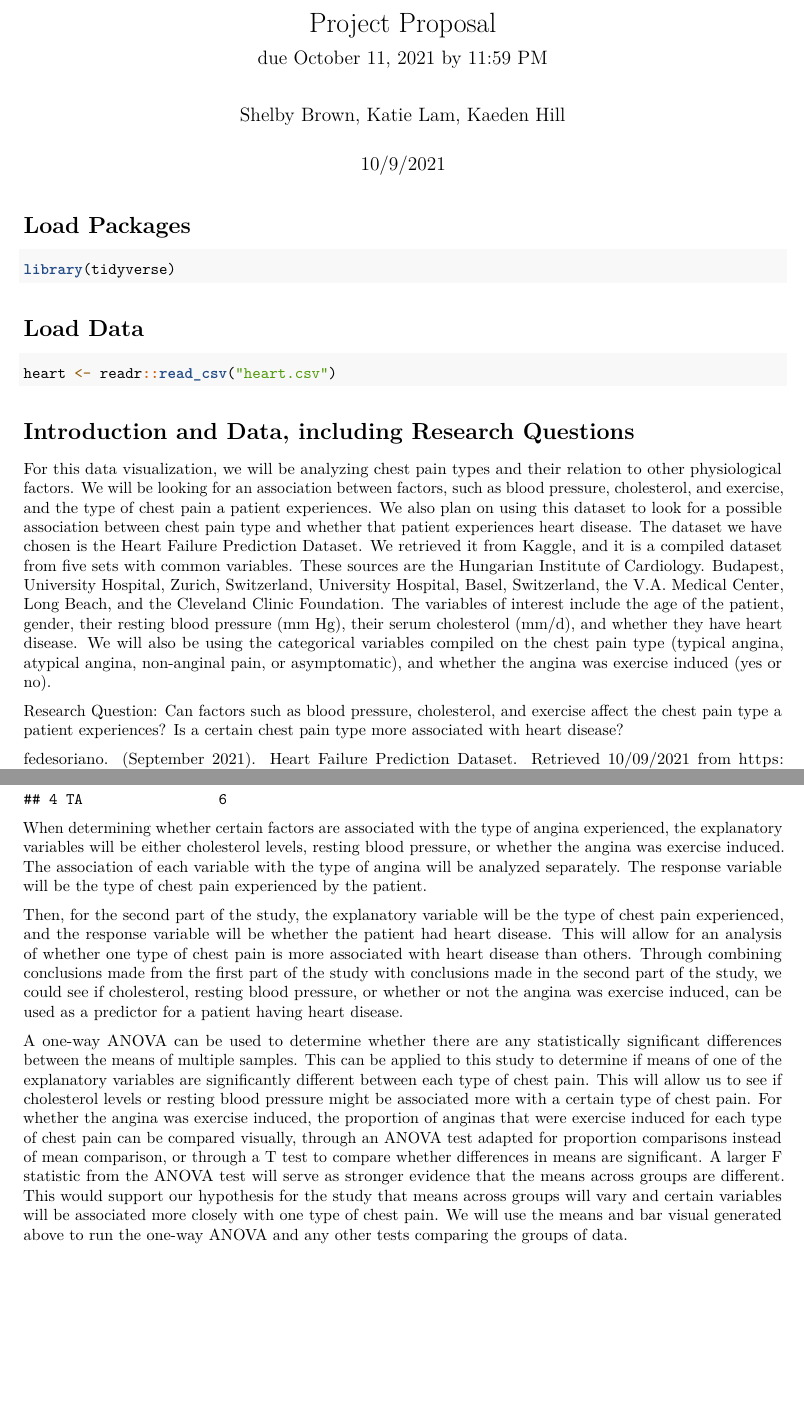
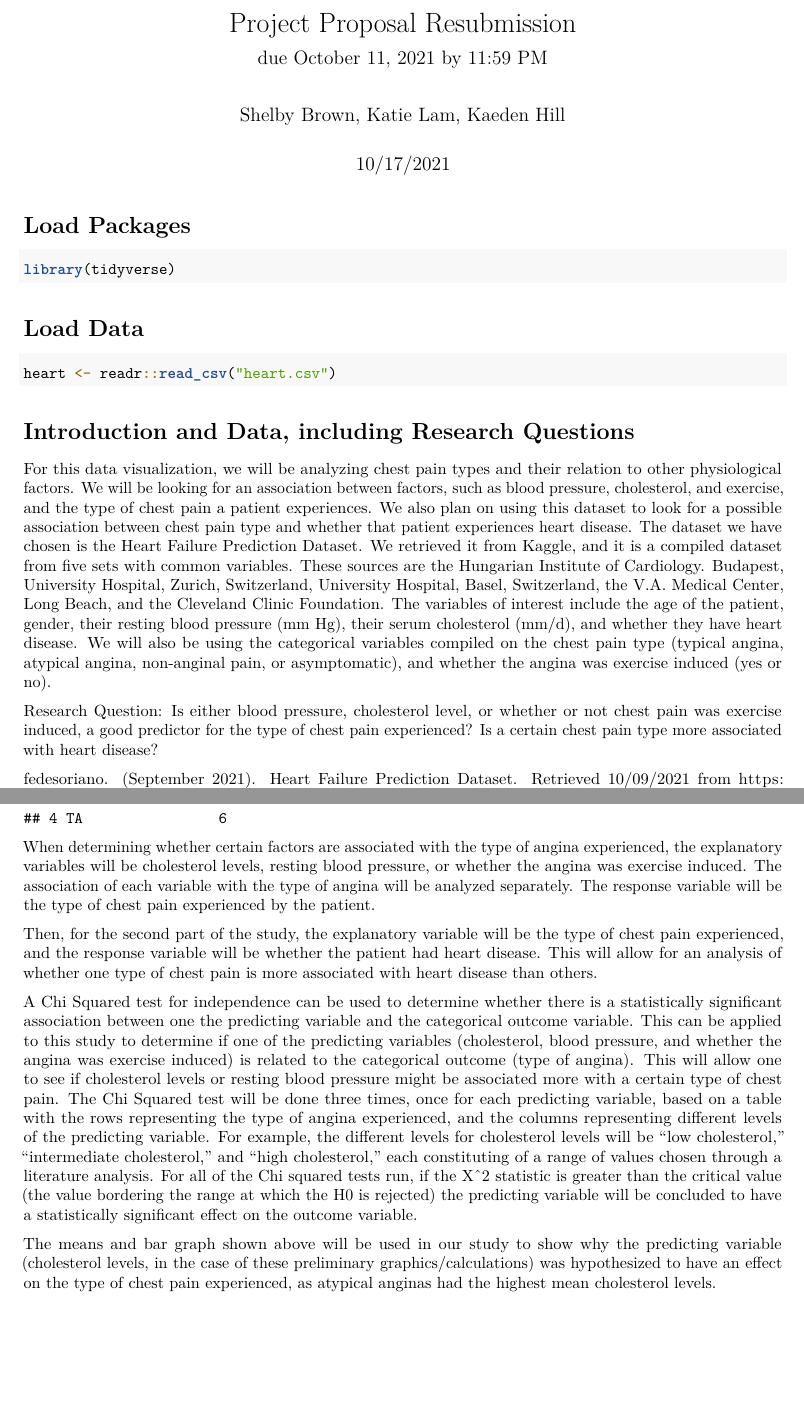
Before and after one commit to STA198F2021/Rush-207, an R Markdown document (proposal/proposal_template.Rmd): two parts of pages 1 and 3 of 3, joined at a grey line, cut so that both start at the same text. Rendered offline with R 4.5, knitr and Pandoc, then LaTeX, with nearby package versions.

Commit message:
Edited the resubmission

````diff
--- a/proposal/proposal_template.Rmd
+++ b/proposal/proposal_template.Rmd
@@ -1,8 +1,8 @@
 ---
-title: "Project Proposal"
+title: "Project Proposal Resubmission"
 subtitle: "due October 11, 2021 by 11:59 PM "
 author: "Shelby Brown, Katie Lam, Kaeden Hill"
-date: "10/9/2021"
+date: "10/17/2021"
 output: pdf_document
 ---
 
@@ -19,7 +19,7 @@ heart <- readr::read_csv("heart.csv")
 # Introduction and Data, including Research Questions
 For this data visualization, we will be analyzing chest pain types and their relation to other physiological factors. We will be looking for an association between factors, such as blood pressure, cholesterol, and exercise, and the type of chest pain a patient experiences. We also plan on using this dataset to look for a possible association between chest pain type and whether that patient experiences heart disease. The dataset we have chosen is the Heart Failure Prediction Dataset. We retrieved it from Kaggle, and it is a compiled dataset from five sets with common variables. These sources are the Hungarian Institute of Cardiology. Budapest, University Hospital, Zurich, Switzerland, University Hospital, Basel, Switzerland, the V.A. Medical Center, Long Beach, and the Cleveland Clinic Foundation. The variables of interest include the age of the patient, gender, their resting blood pressure (mm Hg), their serum cholesterol (mm/d), and whether they have heart disease. We will also be using the categorical variables compiled on the chest pain type (typical angina, atypical angina, non-anginal pain, or asymptomatic), and whether the angina was exercise induced (yes or no).
 
-Research Question: Can factors such as blood pressure, cholesterol, and exercise affect the chest pain type a patient experiences? Is a certain chest pain type more associated with heart disease?
+Research Question: Is either blood pressure, cholesterol level, or whether or not chest pain was exercise induced, a good predictor for the type of chest pain experienced? Is a certain chest pain type more associated with heart disease?
 
 fedesoriano. (September 2021). Heart Failure Prediction Dataset. Retrieved 10/09/2021 from https://www.kaggle.com/fedesoriano/heart-failure-prediction.
 
@@ -66,8 +66,10 @@ count_excersize <- heart%>%
   print()
 
 ```
-When determining whether certain factors are associated with the type of angina experienced, the explanatory variables will be either cholesterol levels, resting blood pressure, or whether the angina was exercise induced. The association of each variable with the type of angina will be analyzed separately. The response variable will be the type of chest pain experienced by the patient.
+When determining whether certain factors are associated with the type of angina experienced, the explanatory variables will be cholesterol levels, resting blood pressure, or whether the angina was exercise induced. The association of each variable with the type of angina will be analyzed separately. The response variable will be the type of chest pain experienced by the patient.
 
-Then, for the second part of the study, the explanatory variable will be the type of chest pain experienced, and the response variable will be whether the patient had heart disease. This will allow for an analysis of whether one type of chest pain is more associated with heart disease than others. Through combining conclusions made from the first part of the study with conclusions made in the second part of the study, we could see if cholesterol, resting blood pressure, or whether or not the angina was exercise induced, can be used as a predictor for a patient having heart disease.
+Then, for the second part of the study, the explanatory variable will be the type of chest pain experienced, and the response variable will be whether the patient had heart disease. This will allow for an analysis of whether one type of chest pain is more associated with heart disease than others.
 
-A one-way ANOVA can be used to determine whether there are any statistically significant differences between the means of multiple samples. This can be applied to this study to determine if means of one of the explanatory variables are significantly different between each type of chest pain. This will allow us to see if cholesterol levels or resting blood pressure might be associated more with a certain type of chest pain. For whether the angina was exercise induced, the proportion of anginas that were exercise induced for each type of chest pain can be compared visually, through an ANOVA test adapted for proportion comparisons instead of mean comparison, or through a T test to compare whether differences in means are significant. A larger F statistic from the ANOVA test will serve as stronger evidence that the means across groups are different. This would support our hypothesis for the study that means across groups will vary and certain variables will be associated more closely with one type of chest pain. We will use the means and bar visual generated above to run the one-way ANOVA and any other tests comparing the groups of data.
+A Chi Squared test for independence can be used to determine whether there is a statistically significant association between one the predicting variable and the categorical outcome variable. This can be applied to this study to determine if one of the predicting variables (cholesterol, blood pressure, and whether the angina was exercise induced) is related to the categorical outcome (type of angina). This will allow one to see if cholesterol levels or resting blood pressure might be associated more with a certain type of chest pain. The Chi Squared test will be done three times, once for each predicting variable, based on a table with the rows representing the type of angina experienced, and the columns representing different levels of the predicting variable. For example, the different levels for cholesterol levels will be "low cholesterol," "intermediate cholesterol," and "high cholesterol," each constituting of a range of values chosen through a literature analysis. For all of the Chi squared tests run, if the X^2 statistic is greater than the critical value (the value bordering the range at which the H0 is rejected) the predicting variable will be concluded to have a statistically significant effect on the outcome variable.
+
+The means and bar graph shown above will be used in our study to show why the predicting variable (cholesterol levels, in the case of these preliminary graphics/calculations) was hypothesized to have an effect on the type of chest pain experienced, as atypical anginas had the highest mean cholesterol levels.
````
Also changed, not shown: proposal/proposal_template.pdf.
